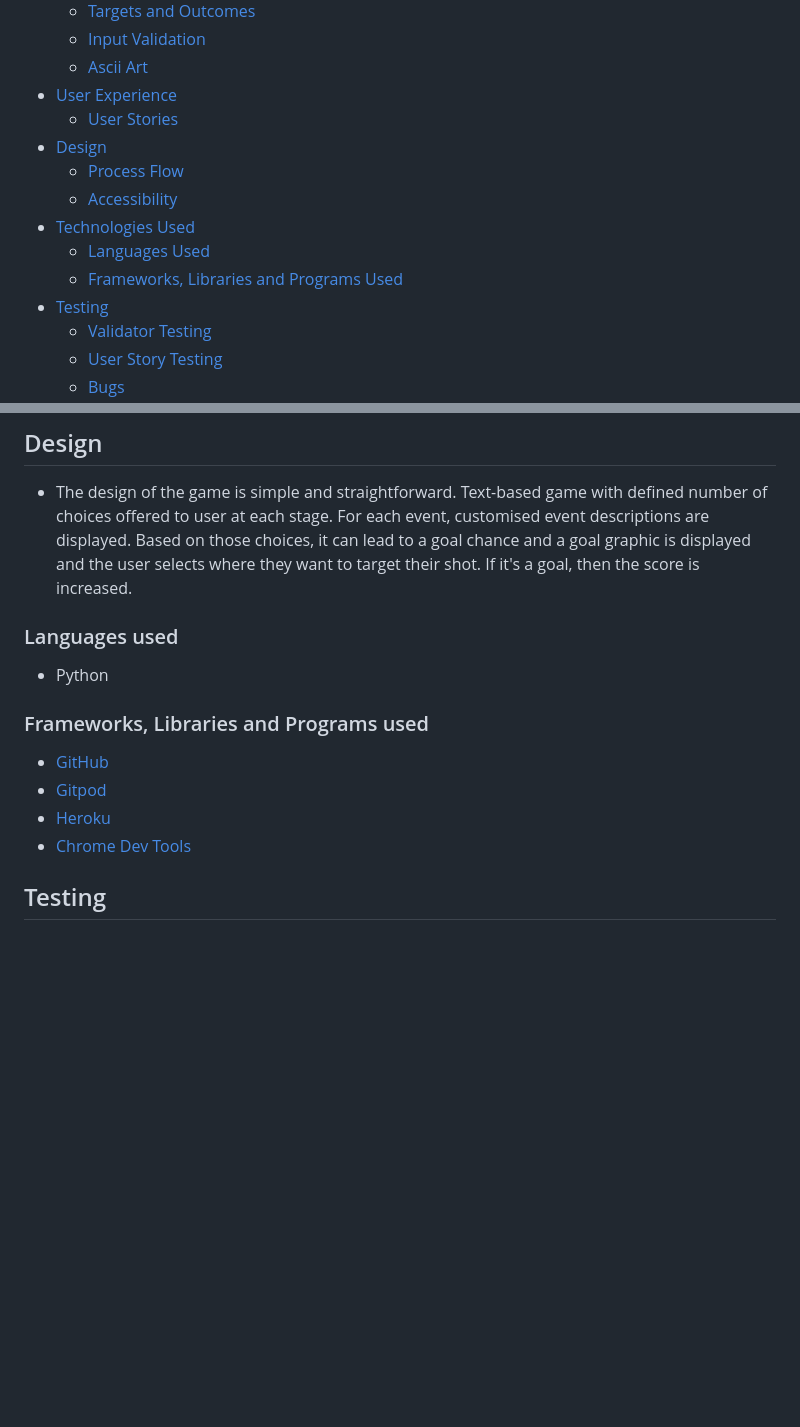
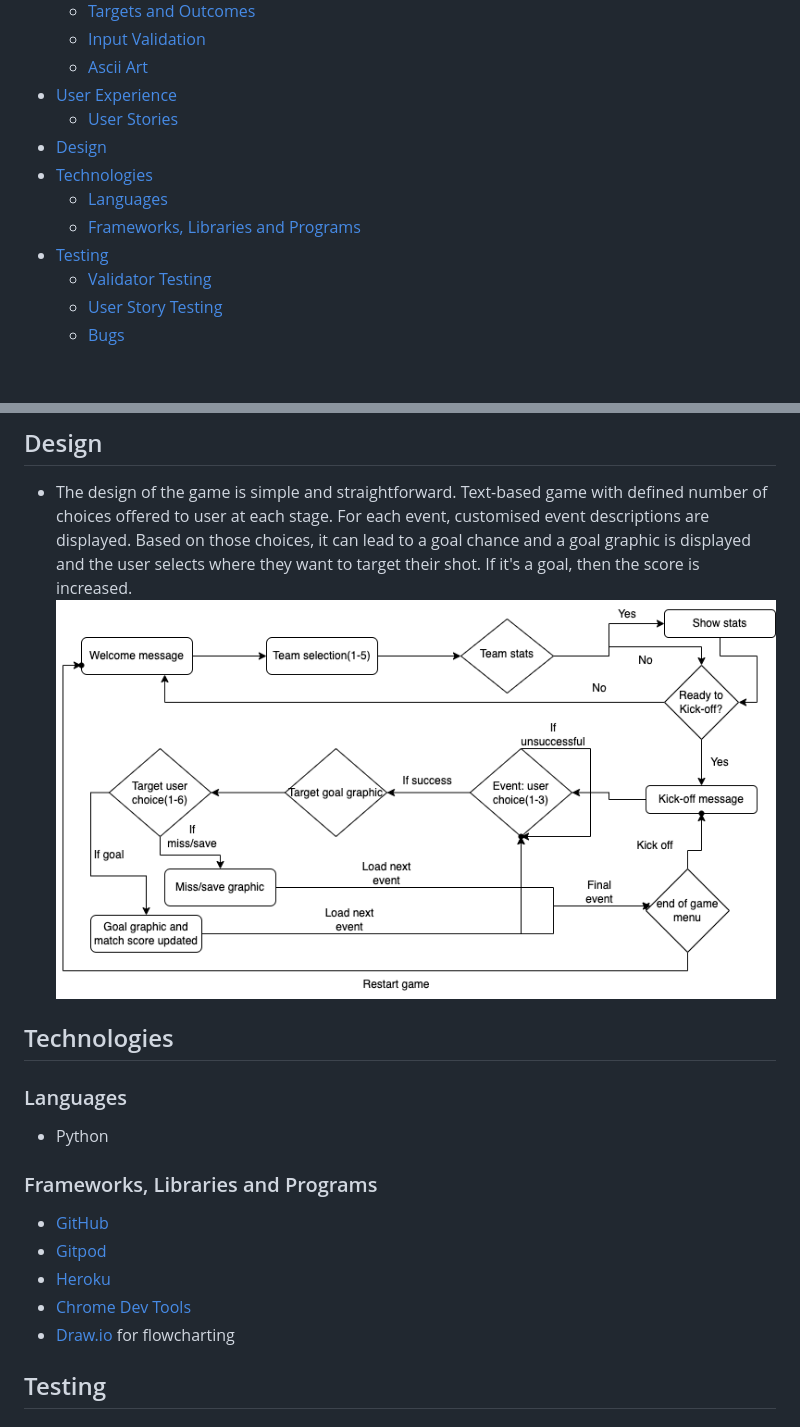
Before and after one commit to culanomeara/football-game, a Markdown page: README.md, 2 parts joined by grey strips. GitHub-like rendering; pictures changed too: readmeimg/footballgame.drawio.png (added); blank space fills up the shorter version.

Commit message:
Add flowchart img to readme and img folder

```diff
--- a/README.md
+++ b/README.md
@@ -18,11 +18,9 @@ The live website on Heroku can be accessed at the following link: [View my Live
 * [User Experience](#user-experience)
     *  [User Stories](#user-stories)
 * [Design](#design)
-    *  [Process Flow](#process-flow)
-    *  [Accessibility](#accessibility)
-* [Technologies Used](#technologies-used)
-    *  [Languages Used](#languages-used)
-    *  [Frameworks, Libraries and Programs Used](#frameworks-libraries-and-programs-used)
+* [Technologies](#technologies)
+    *  [Languages](#languages)
+    *  [Frameworks, Libraries and Programs](#frameworks-libraries-and-programs)
 * [Testing](#testing)
     * [Validator Testing](#validator-testing)
     * [User Story Testing](#user-story-testing)
@@ -99,15 +97,19 @@ A number of features have been added to improve the user experience while using
 
 ## Design
 - The design of the game is simple and straightforward. Text-based game with defined number of choices offered to user at each stage. For each event, customised event descriptions are displayed. Based on those choices, it can lead to a goal chance and a goal graphic is displayed and the user selects where they want to target their shot. If it's a goal, then the score is increased.
+![Flowchart](./readmeimg/footballgame.drawio.png)
 
-### Languages used
+## Technologies
+
+### Languages
 - Python
 
-### Frameworks, Libraries and Programs used
+### Frameworks, Libraries and Programs
 - [GitHub](https://github.com)
 - [Gitpod](https://gitpod.io/workspaces)
 - [Heroku](https://www.heroku.com)
 - [Chrome Dev Tools](https://www.google.com/intl/en_ie/chrome/)
+- [Draw.io](https://app.diagrams.net/) for flowcharting
 
 ## Testing
 
```
